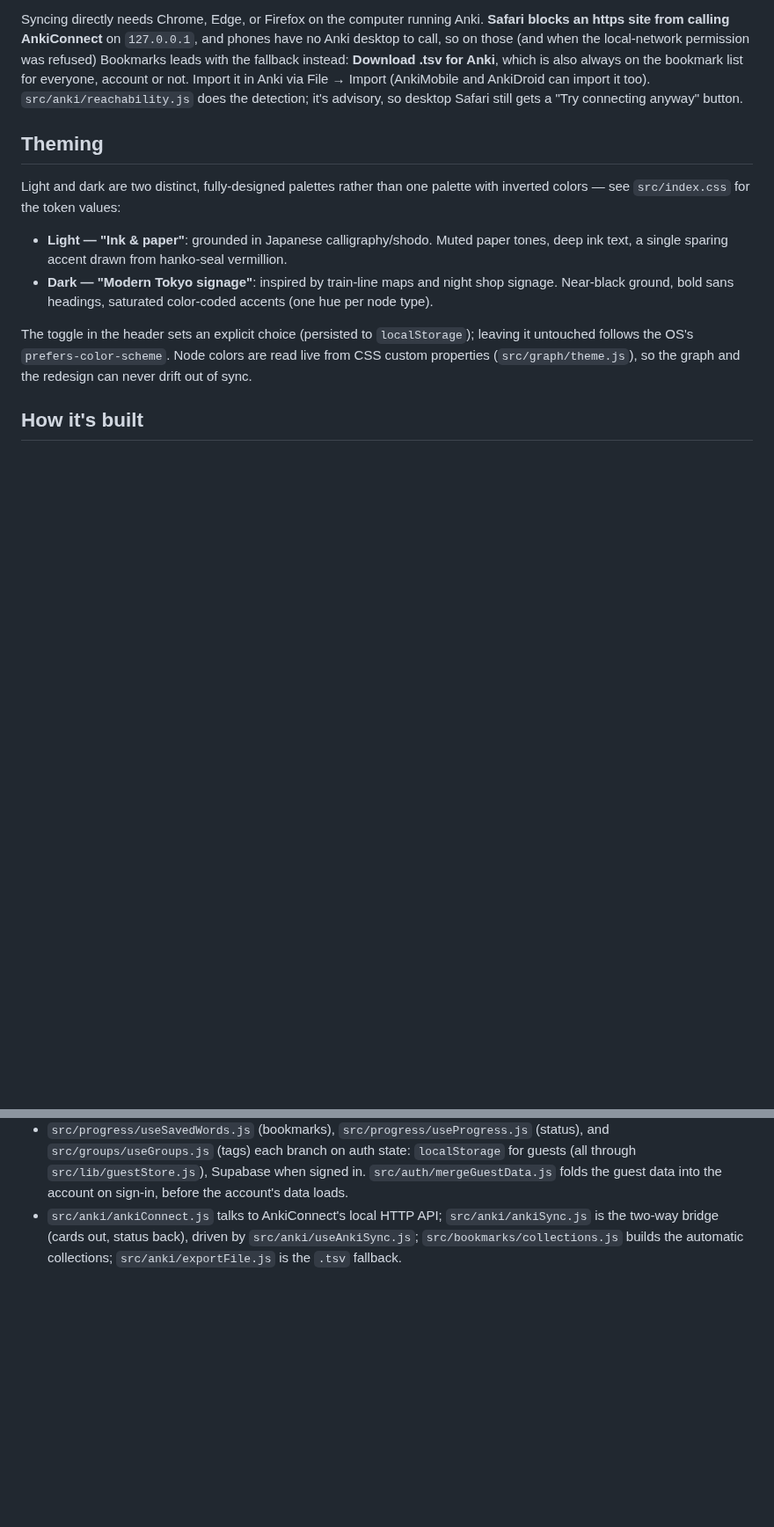
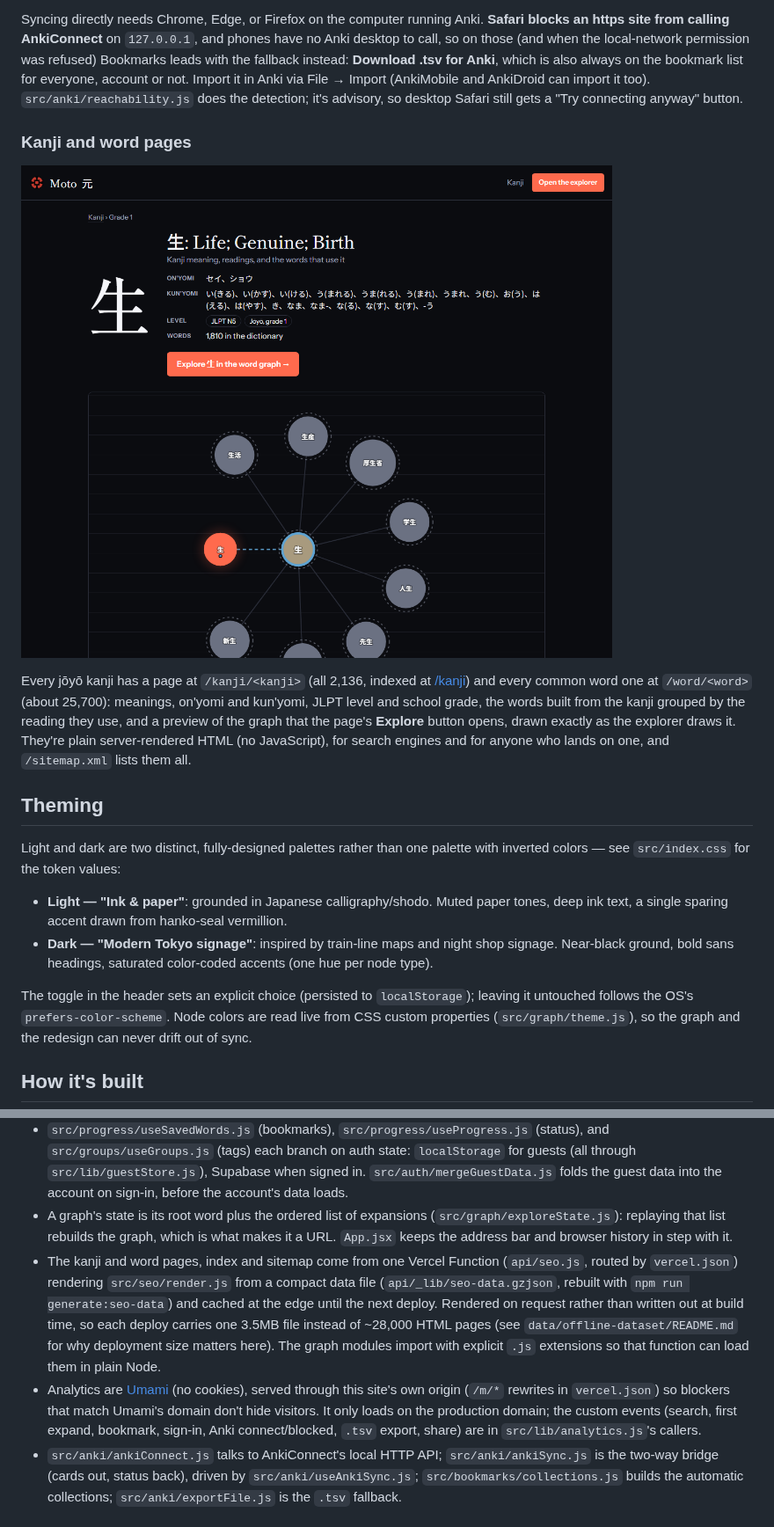
Before and after one commit to pokator/word-tree, a Markdown page: README.md, 2 parts joined by grey strips. Shown at 88% size. GitHub-like rendering; pictures changed too: docs/kanji-page.png (added); blank space fills up the shorter version.

Commit message:
docs(readme): demo GIF up top, sharing, kanji/word pages, how it's built
A 15s GIF of the graph growing from 学校 (recorded from the live site),
the tagline and live links first; new sections on shareable graphs and
Back/Forward, and on the kanji and word pages (with a screenshot); How
it's built covers forceLayout, exploreState, the page function and the
first-party Umami proxy.

Co-Authored-By: Claude Opus 5.5 <noreply@anthropic.com>

```diff
--- a/README.md
+++ b/README.md
@@ -183,6 +197,19 @@ File → Import (AnkiMobile and AnkiDroid can import it too).
 `src/anki/reachability.js` does the detection; it's advisory, so desktop
 Safari still gets a "Try connecting anyway" button.
 
+### Kanji and word pages
+
+![The 生 kanji page: readings, level, and its graph](docs/kanji-page.png)
+
+Every jōyō kanji has a page at `/kanji/<kanji>` (all 2,136, indexed at
+[/kanji](https://moto.souravbanerjee.com/kanji)) and every common word one at
+`/word/<word>` (about 25,700): meanings, on'yomi and kun'yomi, JLPT level and
+school grade, the words built from the kanji grouped by the reading they
+use, and a preview of the graph that the page's **Explore** button opens,
+drawn exactly as the explorer draws it. They're plain server-rendered HTML
+(no JavaScript), for search engines and for anyone who lands on one, and
+`/sitemap.xml` lists them all.
+
 ## Theming
 
 Light and dark are two distinct, fully-designed palettes rather than one
@@ -240,6 +269,25 @@ of sync.
   `localStorage` for guests (all through `src/lib/guestStore.js`),
   Supabase when signed in. `src/auth/mergeGuestData.js` folds the guest
   data into the account on sign-in, before the account's data loads.
+- A graph's state is its root word plus the ordered list of expansions
+  (`src/graph/exploreState.js`): replaying that list rebuilds the graph,
+  which is what makes it a URL. `App.jsx` keeps the address bar and browser
+  history in step with it.
+- The kanji and word pages, index and sitemap come from one Vercel Function
+  (`api/seo.js`, routed by `vercel.json`) rendering `src/seo/render.js` from
+  a compact data file (`api/_lib/seo-data.gzjson`, rebuilt with
+  `npm run generate:seo-data`) and cached at the edge until the next deploy.
+  Rendered on request rather than written out at build time, so each deploy
+  carries one 3.5MB file instead of ~28,000 HTML pages (see
+  `data/offline-dataset/README.md` for why deployment size matters here).
+  The graph modules import with explicit `.js` extensions so that function
+  can load them in plain Node.
+- Analytics are [Umami](https://umami.is) (no cookies), served through this
+  site's own origin (`/m/*` rewrites in `vercel.json`) so blockers that
+  match Umami's domain don't hide visitors. It only loads on the production
+  domain; the custom events (search, first expand, bookmark, sign-in, Anki
+  connect/blocked, `.tsv` export, share) are in `src/lib/analytics.js`'s
+  callers.
 - `src/anki/ankiConnect.js` talks to AnkiConnect's local HTTP API;
   `src/anki/ankiSync.js` is the two-way bridge (cards out, status back),
   driven by `src/anki/useAnkiSync.js`; `src/bookmarks/collections.js` builds
```
Also changed, not shown: other parts of README.md (+16 -0 lines), 1 other file.
